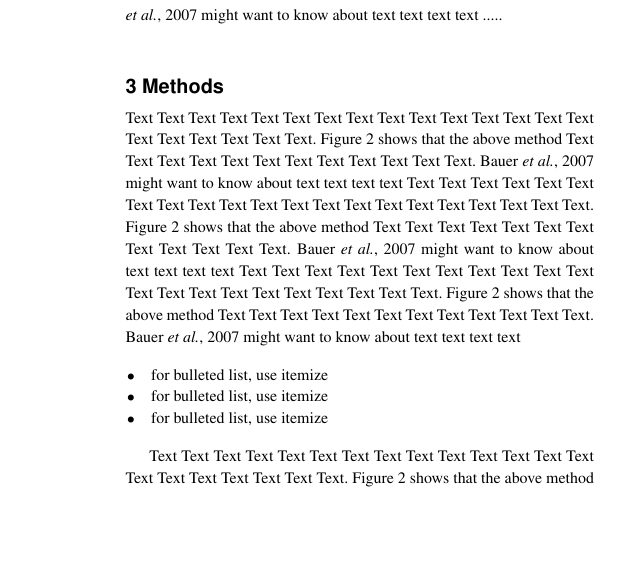
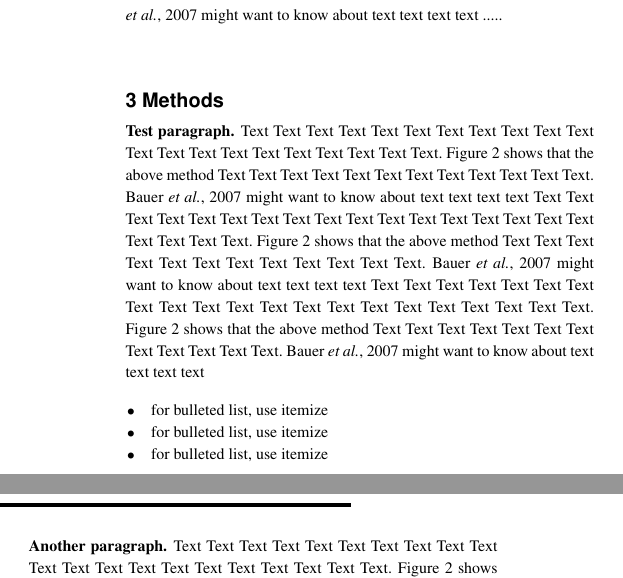
Before and after one commit to RagnarGrootKoerkamp/oxford-bioinformatics-template, a LaTeX paper (main.tex, which reads bioinfo.cls, paper/methods.tex): part of one column of page 1 of 5 before the commit and two parts of the columns of page 1 of 5 after it, the two joined at a grey line, cut so that both start at the same text, the shorter picture padded with empty space. Compiled offline with pdfLaTeX.

Commit message:
Redefine \paragraph to print bold paragraph titles

```diff
--- a/bioinfo.cls
+++ b/bioinfo.cls
@@ -560,11 +560,12 @@
 
 \def\textcolon{\text{\rm :}}
 
- \def\paragraph{%
+\newcommand{\paragraphtitle}[1]{\textbf{#1.}}
+\def\paragraph{%
    \@startsection{paragraph}{4}{\z@}
    {-6\p@}
    {-.4em}
-   {\reset@font\itshape}}
+   {\paragraphtitle}}
 
 % ********************
 % Figures and tables *
--- a/paper/methods.tex
+++ b/paper/methods.tex
@@ -1,7 +1,7 @@
 \begin{methods}
 \section{Methods}
 
-Text Text Text Text Text Text  Text Text Text Text Text Text Text
+\paragraph{Test paragraph} Text Text Text Text Text Text  Text Text Text Text Text Text Text
 Text Text  Text Text Text Text Text Text.
 Figure~2\vphantom{\ref{fig:02}} shows that the above method  Text
 Text Text Text  Text Text Text Text Text Text  Text Text.
@@ -24,7 +24,7 @@ text\vspace*{1pt}
 \item for bulleted list, use itemize\vspace*{1pt}
 \end{itemize}
 
-Text Text Text Text Text Text  Text Text Text Text Text Text Text
+\paragraph{Another paragraph} Text Text Text Text Text Text  Text Text Text Text Text Text Text
 Text Text  Text Text Text Text Text Text.
 Figure~2\vphantom{\ref{fig:02}} shows that the above method  Text
 Text Text Text  Text Text Text Text Text Text  Text Text.
```
Also changed, not shown: 1 other file.
